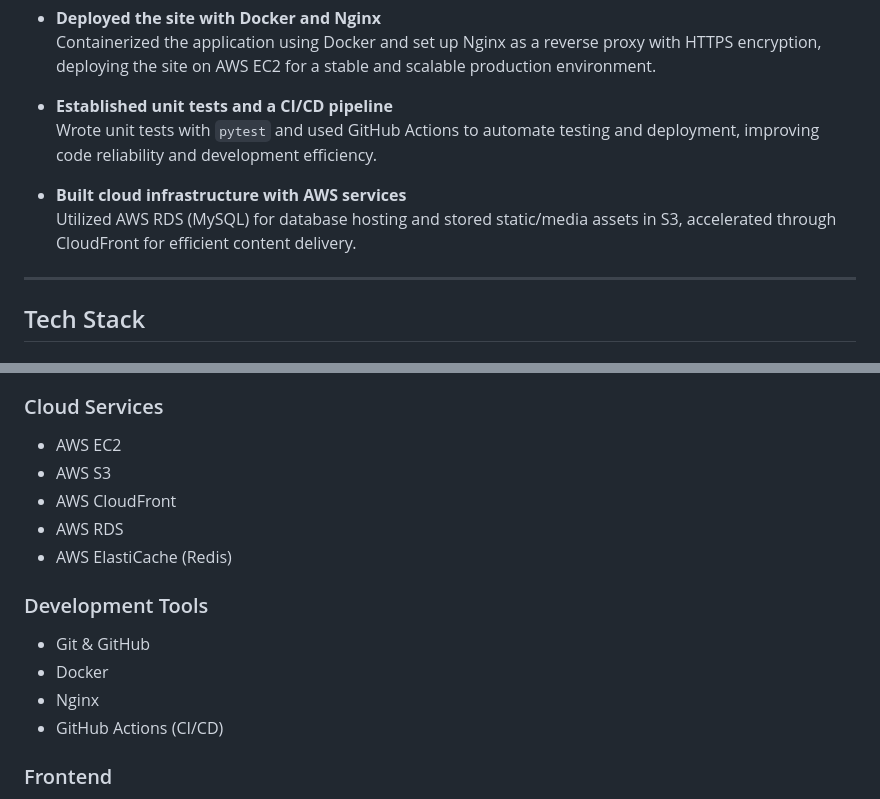
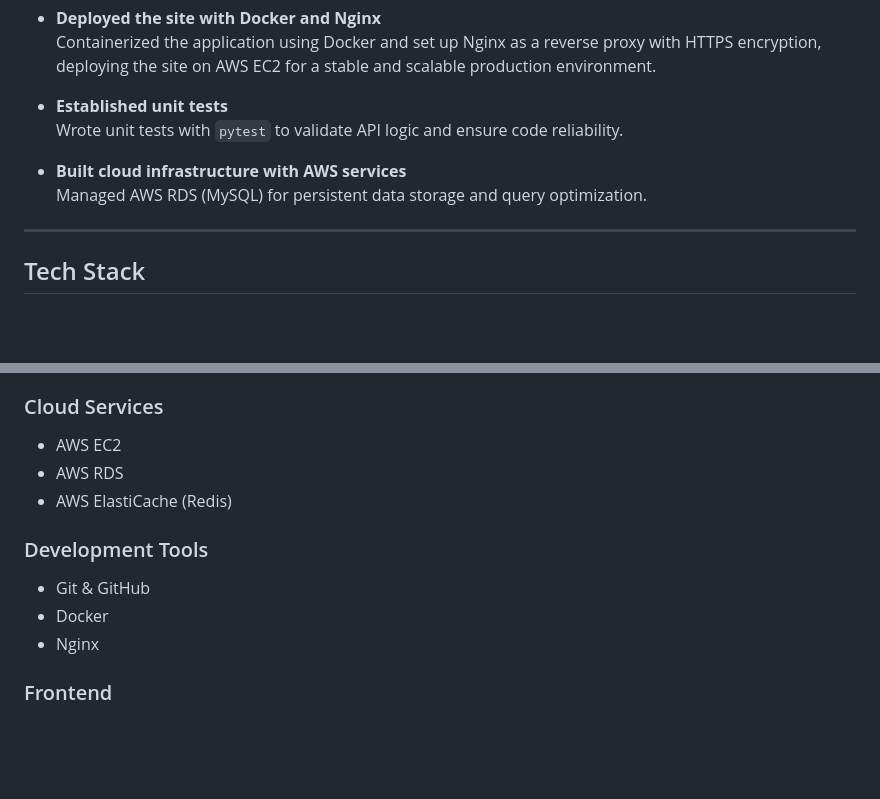
Before and after one commit to yychung-dev/pitch-a-seat, a Markdown page: README.md, 2 parts joined by grey strips. Drawn GitHub-style; blank space fills up the shorter version.

Commit message:
Update README.md
Revise descriptions about AWS S3, AWS CloudFront, and CI/CD pipeline.

```diff
--- a/README.md
+++ b/README.md
@@ -66,11 +66,11 @@ The platform also incorporates a personalized recommendation system based on mul
 - **Deployed the site with Docker and Nginx**
   Containerized the application using Docker and set up Nginx as a reverse proxy with HTTPS encryption, deploying the site on AWS EC2 for a stable and scalable production environment.
 
-- **Established unit tests and a CI/CD pipeline**
-  Wrote unit tests with `pytest` and used GitHub Actions to automate testing and deployment, improving code reliability and development efficiency.
+- **Established unit tests**
+  Wrote unit tests with `pytest` to validate API logic and ensure code reliability.
 
 - **Built cloud infrastructure with AWS services**
-  Utilized AWS RDS (MySQL) for database hosting and stored static/media assets in S3, accelerated through CloudFront for efficient content delivery.
+  Managed AWS RDS (MySQL) for persistent data storage and query optimization.
 
 ---
 
@@ -84,8 +84,6 @@ The platform also incorporates a personalized recommendation system based on mul
 
 ###  Cloud Services
 - AWS EC2
-- AWS S3
-- AWS CloudFront
 - AWS RDS
 - AWS ElastiCache (Redis)
 
@@ -93,7 +91,6 @@ The platform also incorporates a personalized recommendation system based on mul
 - Git & GitHub
 - Docker
 - Nginx
-- GitHub Actions (CI/CD)
 
 ###  Frontend
 - HTML
```
